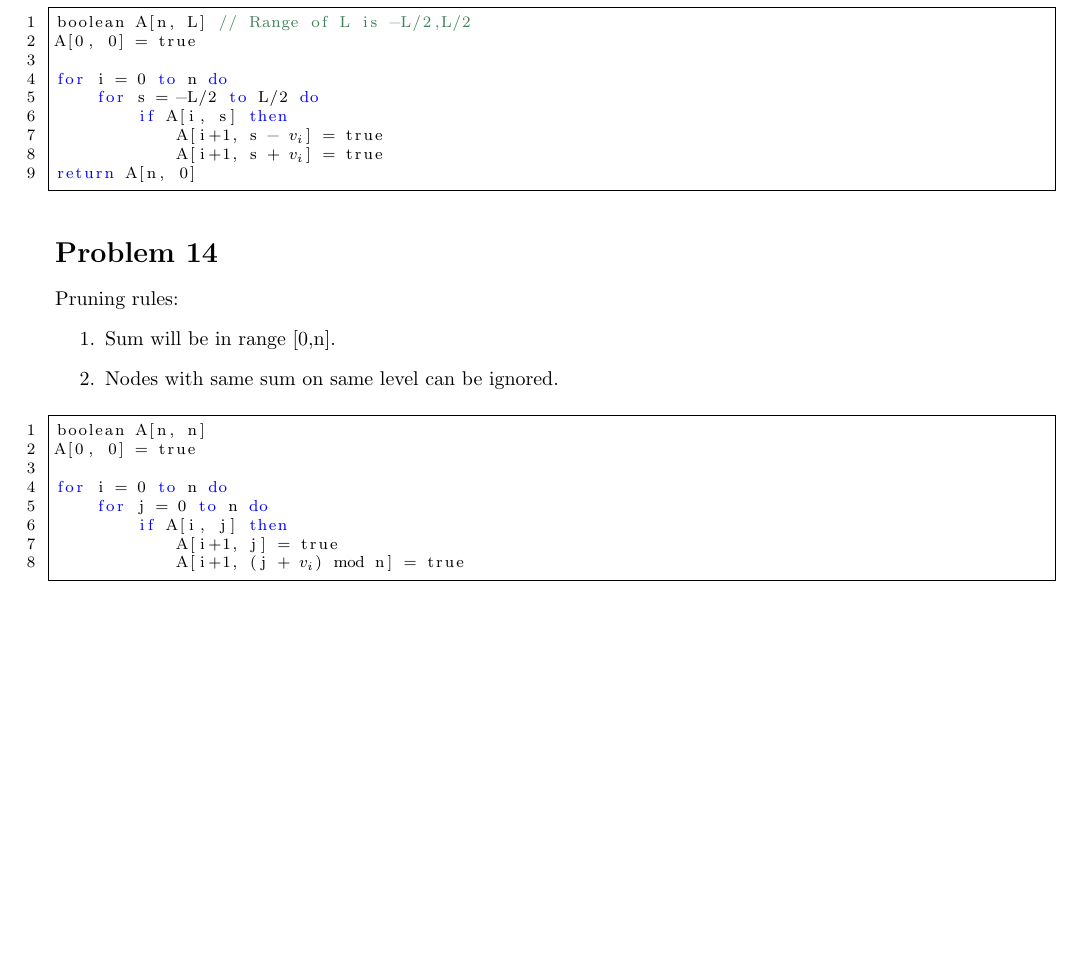
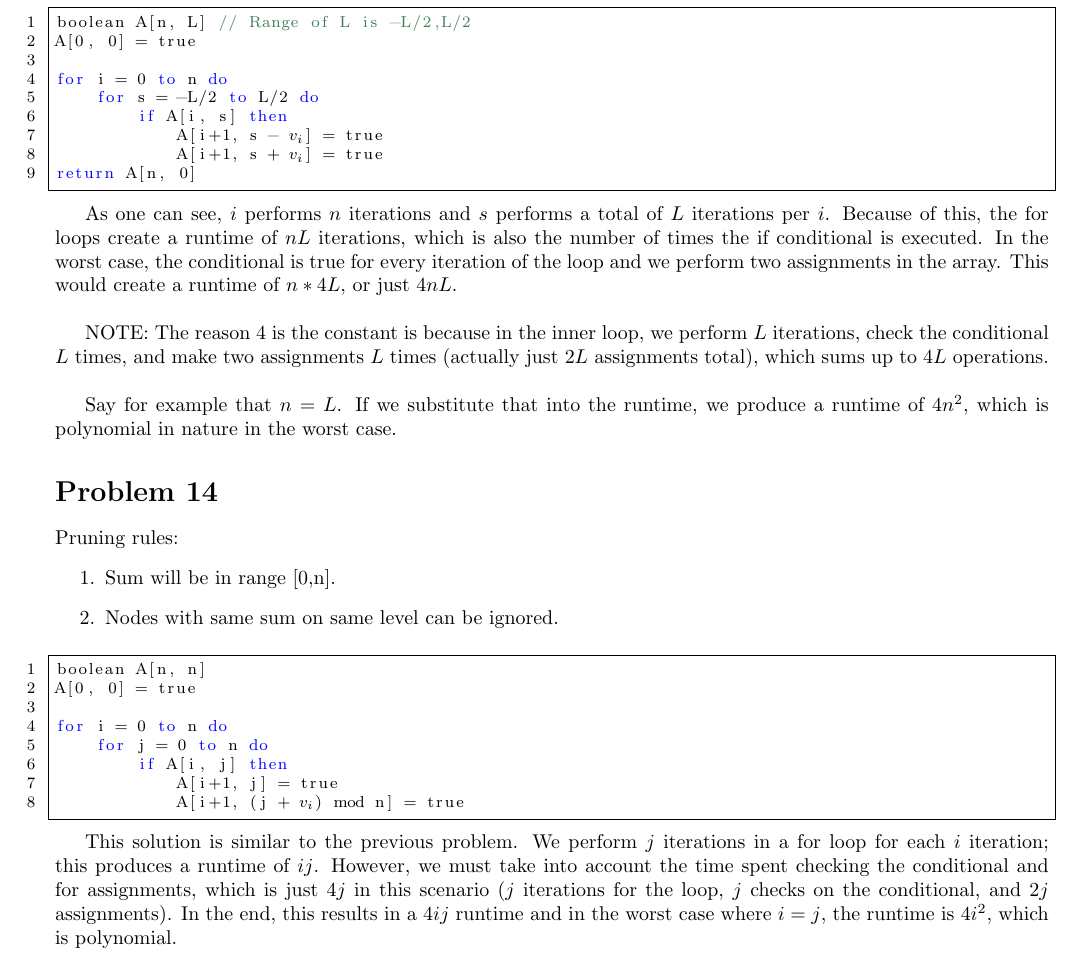
Before and after one commit to iggy14750/algos1510, a LaTeX problem sheet (assignment11/a11.tex): part of page 2 of 2, cut so that both start at the same text, the shorter picture padded with empty space. Compiled offline with pdfLaTeX.

Commit message:
tried working in explanations for runtimes on problems 13 and 14 dp

```diff
--- a/assignment11/a11.tex
+++ b/assignment11/a11.tex
@@ -103,6 +103,11 @@ for i = 0 to n do
 return A[n, 0]
     \end{lstlisting}
 
+    As one can see, $i$ performs $n$ iterations and $s$ performs a total of $L$ iterations per $i$.  Because of this, the for loops create a runtime of $nL$ iterations, which is also the number of times the if conditional is executed.  In the worst case, the conditional is true for every iteration of the loop and we perform two assignments in the array.  This would create a runtime of $n * 4L$, or just $4nL$.  \\
+
+NOTE:     The reason 4 is the constant is because in the inner loop, we perform $L$ iterations, check the conditional $L$ times, and make two assignments $L$ times (actually just $2L$ assignments total), which sums up to $4L$ operations.   \\
+
+Say for example that $n = L$.  If we substitute that into the runtime, we produce a runtime of $4n^2$, which is polynomial in nature in the worst case.
 
     \prob{14}
     Pruning rules:
@@ -122,4 +127,6 @@ for i = 0 to n do
             A[i+1, (j + (*$v_i$*)) mod n] = true
 
     \end{lstlisting}
+
+    This solution is similar to the previous problem.  We perform $j$ iterations in a for loop for each $i$ iteration; this produces a runtime of $ij$.  However, we must take into account the time spent checking the conditional and for assignments, which is just $4j$ in this scenario ($j$ iterations for the loop, $j$ checks on the conditional, and $2j$ assignments).  In the end, this results in a $4ij$ runtime and in the worst case where $i = j$, the runtime is $4i^2$, which is polynomial.
 \end{document}
```
